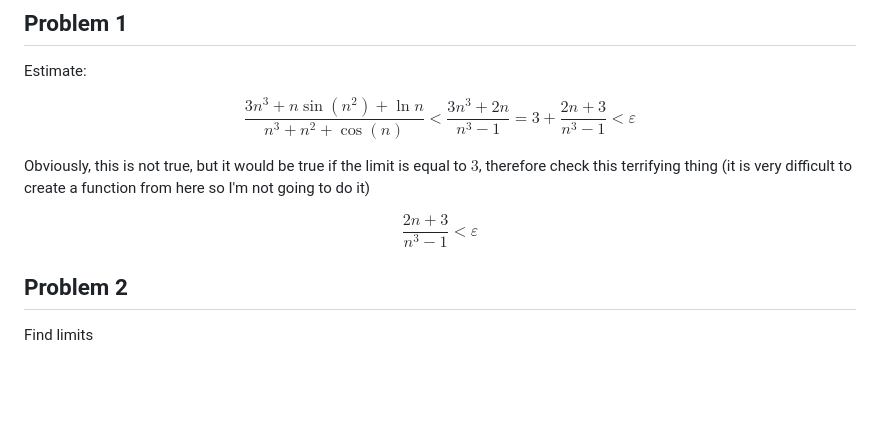
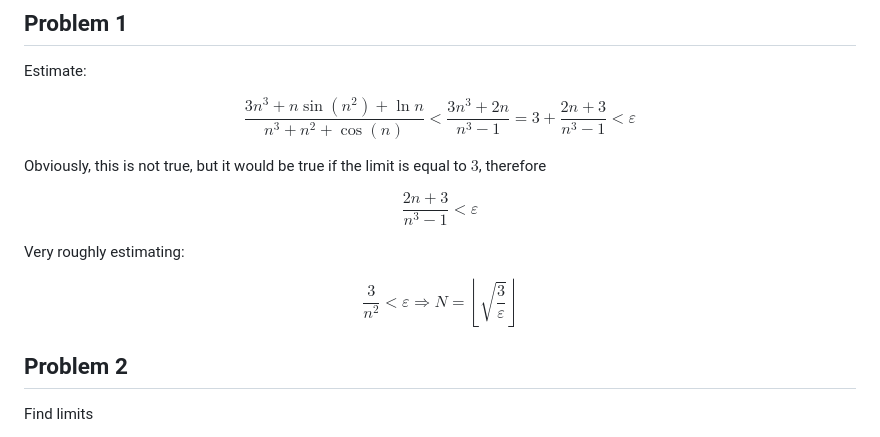
Before and after one commit to artoftheblue/hse-homeworks, a Markdown page: calculus/calculus-prep.md, the part around the change. Drawn GitHub-style; blank space fills up the shorter version.

Commit message:
calc prep

```diff
--- a/calculus/calculus-prep.md
+++ b/calculus/calculus-prep.md
@@ -4,9 +4,13 @@ Estimate:
 
 $$\frac{3n^3+n\sin(n^2)+\ln n}{n^3+n^2+\cos(n)}<\frac{3n^3+2n}{n^3-1}=3+\frac{2n+3}{n^3-1}<\varepsilon$$
 
-Obviously, this is not true, but it would be true if the limit is equal to $3$, therefore check this terrifying thing (it is very difficult to create a function from here so I'm not going to do it)
+Obviously, this is not true, but it would be true if the limit is equal to $3$, therefore
 
 $$\frac{2n+3}{n^3-1}<\varepsilon$$
+
+Very roughly estimating:
+
+$$\frac{3}{n^2}<\varepsilon\Rightarrow N=\left\lfloor\sqrt{\frac{3}{\varepsilon}}\right\rfloor$$
 
 ## Problem 2
 
```
